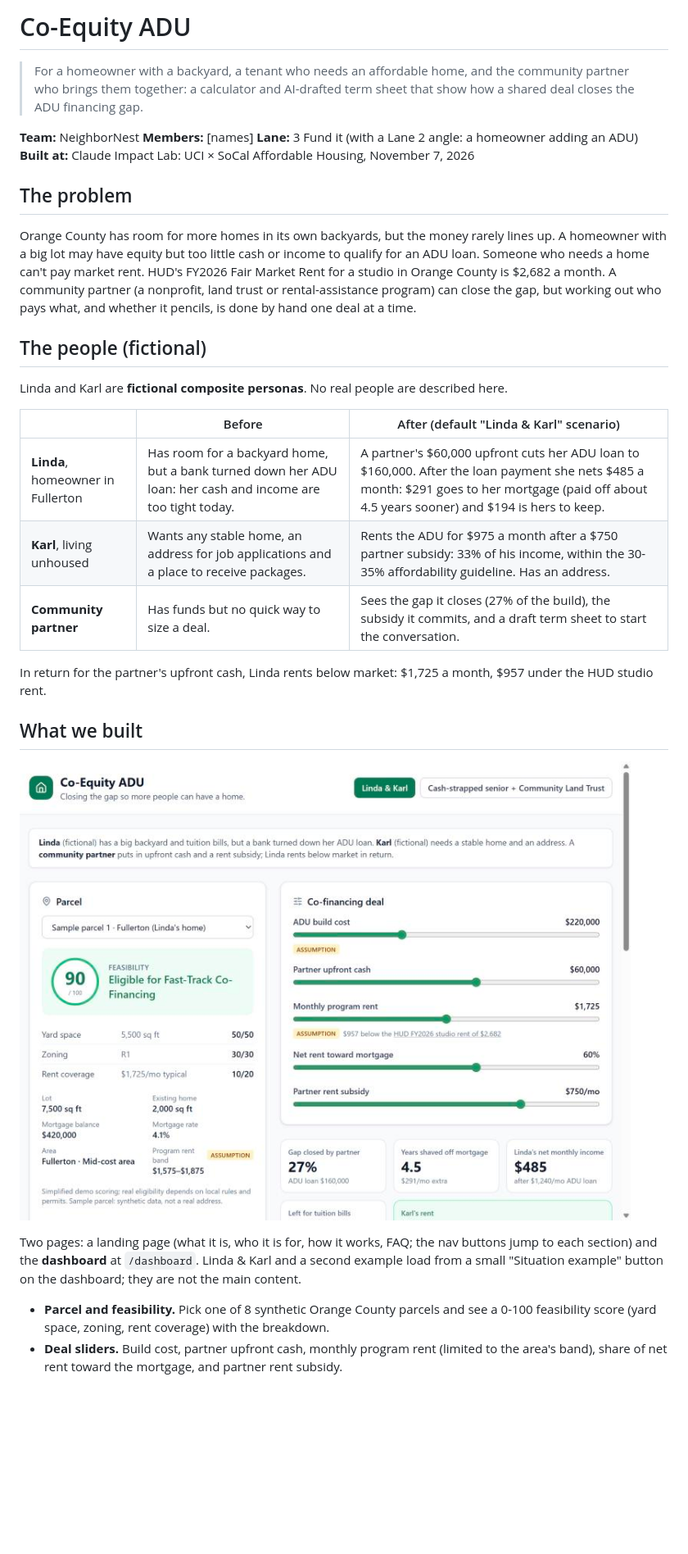
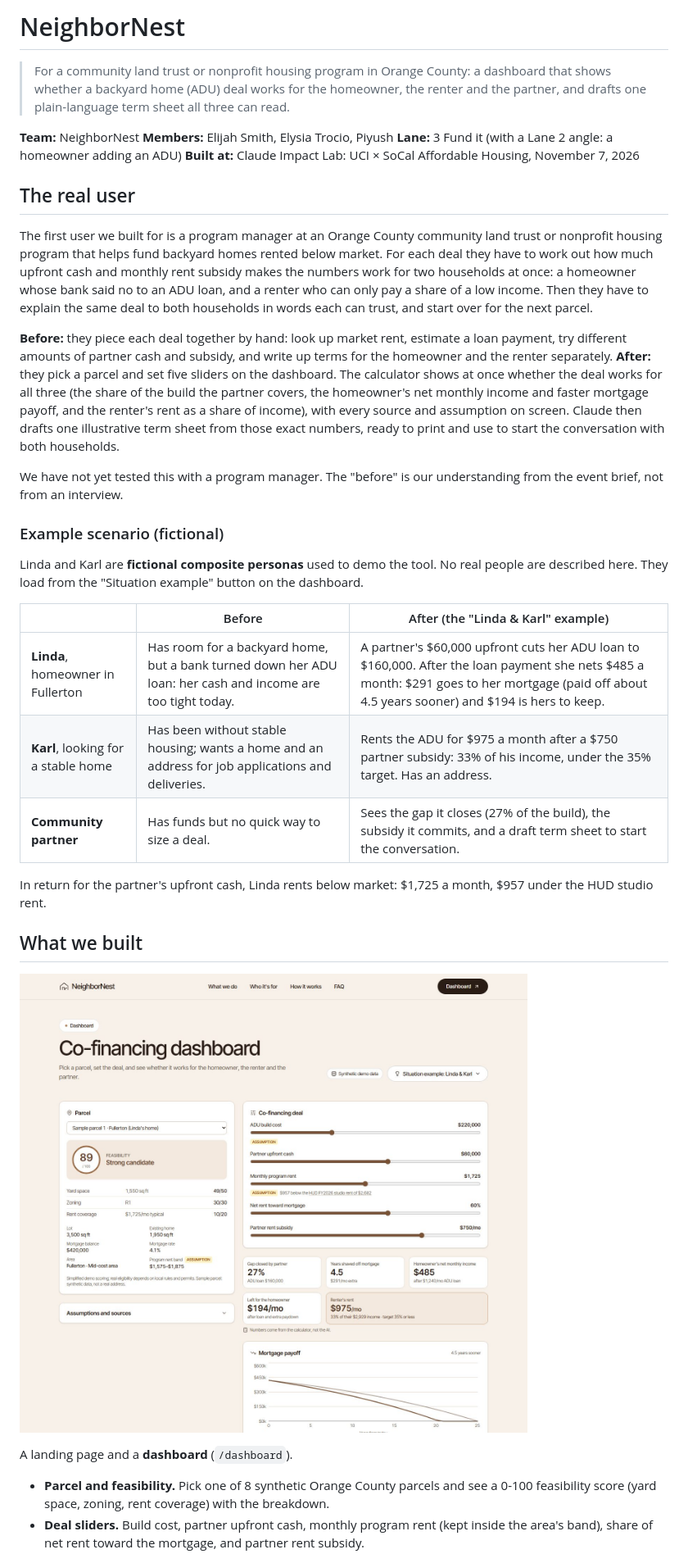
Before and after one commit to Esmith1204/NeighborNest, a Markdown page: README.md, the part around one of its changes. Shown at 82% size. Rendered like a GitHub page; pictures changed too: docs/screenshot.jpg; blank space fills up the shorter version.

```diff
--- a/README.md
+++ b/README.md
@@ -1,31 +1,44 @@
-# Co-Equity ADU
+# NeighborNest
 
-> For a homeowner with a backyard, a tenant who needs an affordable home, and the community partner
-> who brings them together: a calculator and AI-drafted term sheet that show how a shared deal closes
-> the ADU financing gap.
+> For a community land trust or nonprofit housing program in Orange County: a dashboard that shows
+> whether a backyard home (ADU) deal works for the homeowner, the renter and the partner, and drafts
+> one plain-language term sheet all three can read.
 
 **Team:** NeighborNest
-**Members:** [names]
+**Members:** Elijah Smith, Elysia Trocio, Piyush
 **Lane:** 3 Fund it (with a Lane 2 angle: a homeowner adding an ADU)
 **Built at:** Claude Impact Lab: UCI × SoCal Affordable Housing, November 7, 2026
 
-## The problem
+## The real user
 
-Orange County has room for more homes in its own backyards, but the money rarely lines up. A
-homeowner with a big lot may have equity but too little cash or income to qualify for an ADU loan.
-Someone who needs a home can't pay market rent. HUD's FY2026 Fair Market Rent for a studio in
-Orange County is $2,682 a month. A community partner (a nonprofit, land trust or rental-assistance
-program) can close the gap, but working out who pays what, and whether it pencils, is done by hand
-one deal at a time.
+The first user we built for is a program manager at an Orange County community land trust or
+nonprofit housing program that helps fund backyard homes rented below market. For each deal they
+have to work out how much upfront cash and monthly rent subsidy makes the numbers work for two
+households at once: a homeowner whose bank said no to an ADU loan, and a renter who can only pay a
+share of a low income. Then they have to explain the same deal to both households in words each can
+trust, and start over for the next parcel.
 
-## The people (fictional)
+**Before:** they piece each deal together by hand: look up market rent, estimate a loan payment, try
+different amounts of partner cash and subsidy, and write up terms for the homeowner and the renter
+separately.
+**After:** they pick a parcel and set five sliders on the dashboard. The calculator shows at once
+whether the deal works for all three (the share of the build the partner covers, the homeowner's
+net monthly income and faster mortgage payoff, and the renter's rent as a share of income), with
+every source and assumption on screen. Claude then drafts one illustrative term sheet from those
+exact numbers, ready to print and use to start the conversation with both households.
 
-Linda and Karl are **fictional composite personas**. No real people are described here.
+We have not yet tested this with a program manager. The "before" is our understanding from the
+event brief, not from an interview.
 
-| | Before | After (default "Linda & Karl" scenario) |
+### Example scenario (fictional)
+
+Linda and Karl are **fictional composite personas** used to demo the tool. No real people are
+described here. They load from the "Situation example" button on the dashboard.
+
+| | Before | After (the "Linda & Karl" example) |
 |---|---|---|
 | **Linda**, homeowner in Fullerton | Has room for a backyard home, but a bank turned down her ADU loan: her cash and income are too tight today. | A partner's $60,000 upfront cuts her ADU loan to $160,000. After the loan payment she nets $485 a month: $291 goes to her mortgage (paid off about 4.5 years sooner) and $194 is hers to keep. |
-| **Karl**, living unhoused | Wants any stable home, an address for job applications and a place to receive packages. | Rents the ADU for $975 a month after a $750 partner subsidy: 33% of his income, within the 30-35% affordability guideline. Has an address. |
+| **Karl**, looking for a stable home | Has been without stable housing; wants a home and an address for job applications and deliveries. | Rents the ADU for $975 a month after a $750 partner subsidy: 33% of his income, under the 35% target. Has an address. |
 | **Community partner** | Has funds but no quick way to size a deal. | Sees the gap it closes (27% of the build), the subsidy it commits, and a draft term sheet to start the conversation. |
 
 In return for the partner's upfront cash, Linda rents below market: $1,725 a month, $957 under the
@@ -37,9 +50,7 @@ HUD studio rent.
 
-Two pages: a landing page (what it is, who it is for, how it works, FAQ; the nav buttons jump to
-each section) and the **dashboard** at `/dashboard`. Linda & Karl and a second example load from a
-small "Situation example" button on the dashboard; they are not the main content.
+A landing page and a **dashboard** (`/dashboard`).
 
 - **Parcel and feasibility.** Pick one of 8 synthetic Orange County parcels and see a 0-100
   feasibility score (yard space, zoning, rent coverage) with the breakdown.
-- **Deal sliders.** Build cost, partner upfront cash, monthly program rent (limited to the area's
+- **Deal sliders.** Build cost, partner upfront cash, monthly program rent (kept inside the area's
   band), share of net rent toward the mortgage, and partner rent subsidy.
```
Also changed, not shown: other parts of README.md (+92 -46 lines), docs/screenshot-landing.jpg (added), 4 other files.
